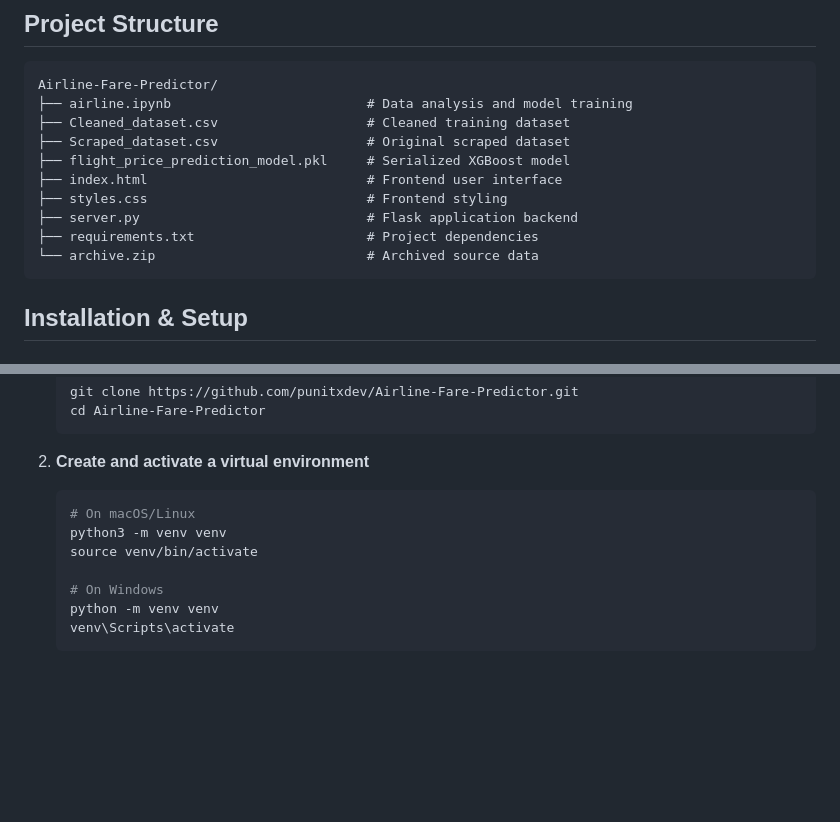
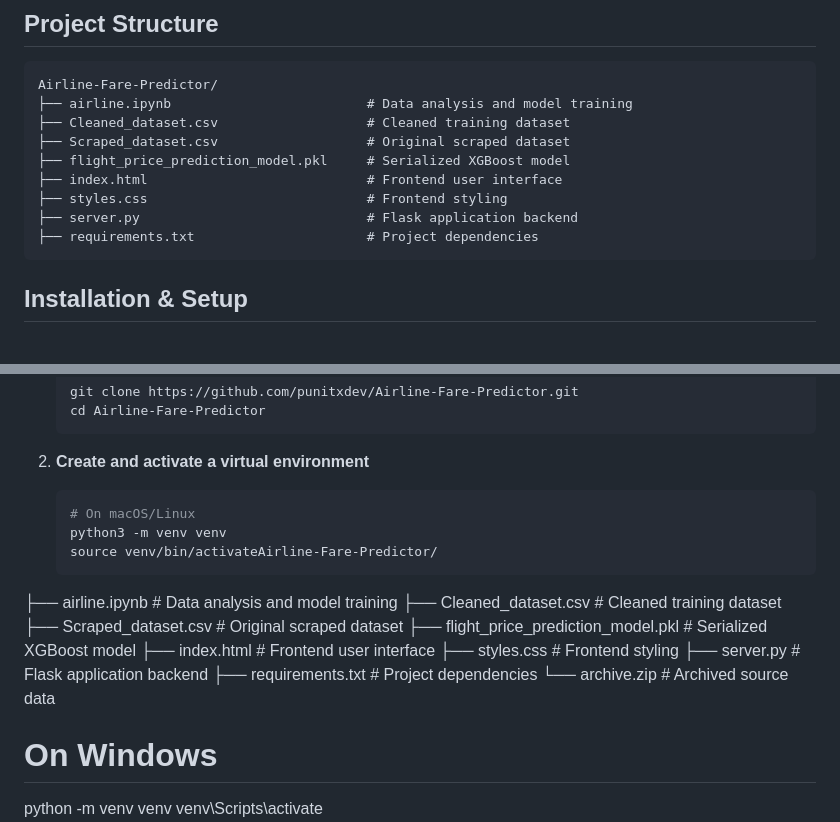
Before and after one commit to punitxdev/Airline-Fare-Predictor, a Markdown page: README.md, 2 parts joined by grey strips. Rendered like a GitHub page; blank space fills up the shorter version.

````diff
--- a/README.md
+++ b/README.md
@@ -80,7 +80,6 @@ Airline-Fare-Predictor/
 ├── styles.css                            # Frontend styling
 ├── server.py                             # Flask application backend
 ├── requirements.txt                      # Project dependencies
-└── archive.zip                           # Archived source data
 ```
 
 
@@ -103,7 +102,16 @@ Airline-Fare-Predictor/
    ```bash
    # On macOS/Linux
    python3 -m venv venv
-   source venv/bin/activate
+   source venv/bin/activateAirline-Fare-Predictor/
+├── airline.ipynb                         # Data analysis and model training
+├── Cleaned_dataset.csv                   # Cleaned training dataset
+├── Scraped_dataset.csv                   # Original scraped dataset
+├── flight_price_prediction_model.pkl     # Serialized XGBoost model
+├── index.html                            # Frontend user interface
+├── styles.css                            # Frontend styling
+├── server.py                             # Flask application backend
+├── requirements.txt                      # Project dependencies
+└── archive.zip                           # Archived source data
 
    # On Windows
    python -m venv venv
````
